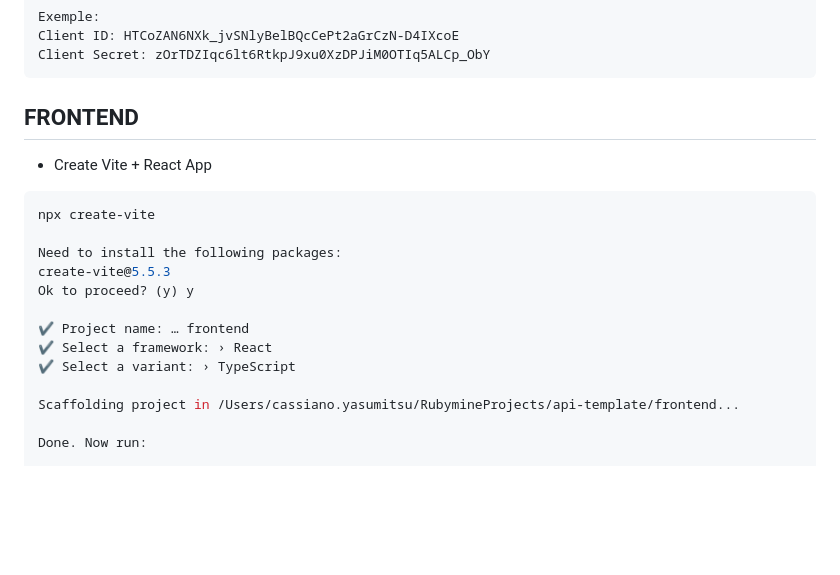
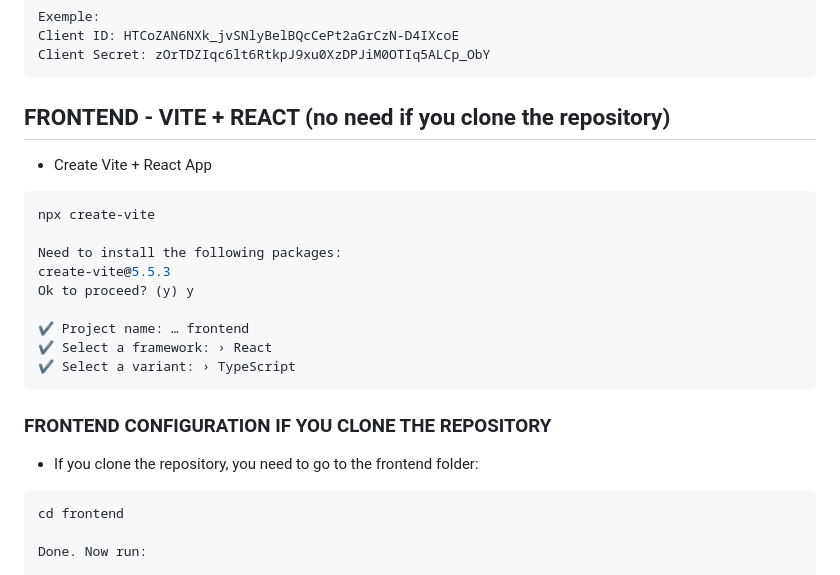
Before and after one commit to cassianotadaoyasumitsu/api-template, a Markdown page: README.md, the part around the change. Rendered like a GitHub page; blank space fills up the shorter version.

Commit message:
update: readme

````diff
--- a/README.md
+++ b/README.md
@@ -87,7 +87,7 @@ Client ID: HTCoZAN6NXk_jvSNlyBelBQcCePt2aGrCzN-D4IXcoE
 Client Secret: zOrTDZIqc6lt6RtkpJ9xu0XzDPJiM0OTIq5ALCp_ObY
 ```
 
-## FRONTEND
+## FRONTEND - VITE + REACT (no need if you clone the repository)
 - Create Vite + React App
 ```bash
 npx create-vite
@@ -99,8 +99,13 @@ Ok to proceed? (y) y
 ✔ Project name: … frontend
 ✔ Select a framework: › React
 ✔ Select a variant: › TypeScript
+```
 
-Scaffolding project in /Users/cassiano.yasumitsu/RubymineProjects/api-template/frontend...
+### FRONTEND CONFIGURATION IF YOU CLONE THE REPOSITORY
+- If you clone the repository, you need to go to the frontend folder:
+
+```bash
+cd frontend
 
 Done. Now run:
 
````
